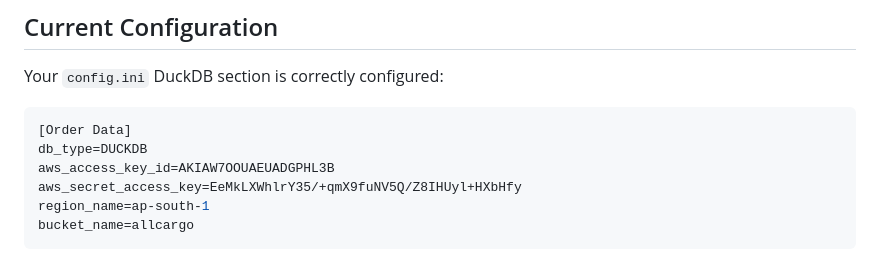
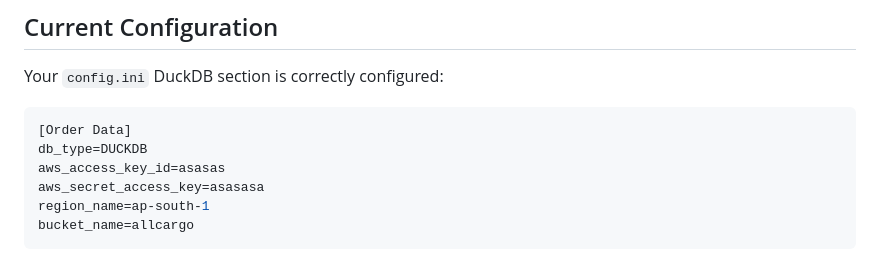
Before and after one commit to harshrajsinha/mcp_server_generator, a Markdown page: dbhandler_mcpserver/scikiq_pkg_dbutils/DUCKDB_MCP_INTEGRATION_SUCCESS.md, the part around the change. GitHub-like rendering.

Commit message:
git credentails removed

````diff
--- a/dbhandler_mcpserver/scikiq_pkg_dbutils/DUCKDB_MCP_INTEGRATION_SUCCESS.md
+++ b/dbhandler_mcpserver/scikiq_pkg_dbutils/DUCKDB_MCP_INTEGRATION_SUCCESS.md
@@ -37,8 +37,8 @@ Your `config.ini` DuckDB section is correctly configured:
 ```ini
 [Order Data]
 db_type=DUCKDB
-aws_access_key_id=AKIAW7OOUAEUADGPHL3B
-aws_secret_access_key=EeMkLXWhlrY35/+qmX9fuNV5Q/Z8IHUyl+HXbHfy
+aws_access_key_id=asasas
+aws_secret_access_key=asasasa
 region_name=ap-south-1
 bucket_name=allcargo
 ```
````
